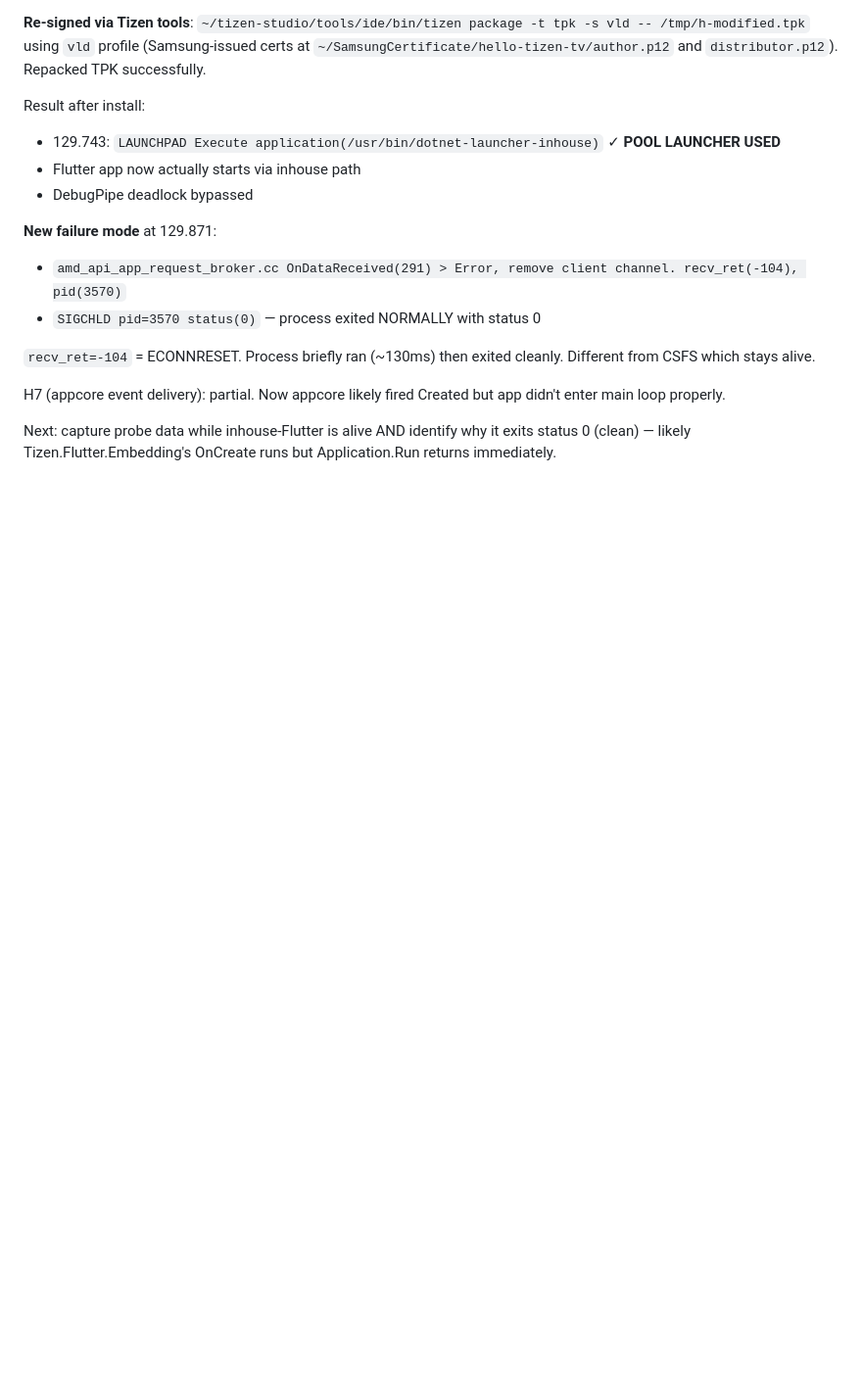
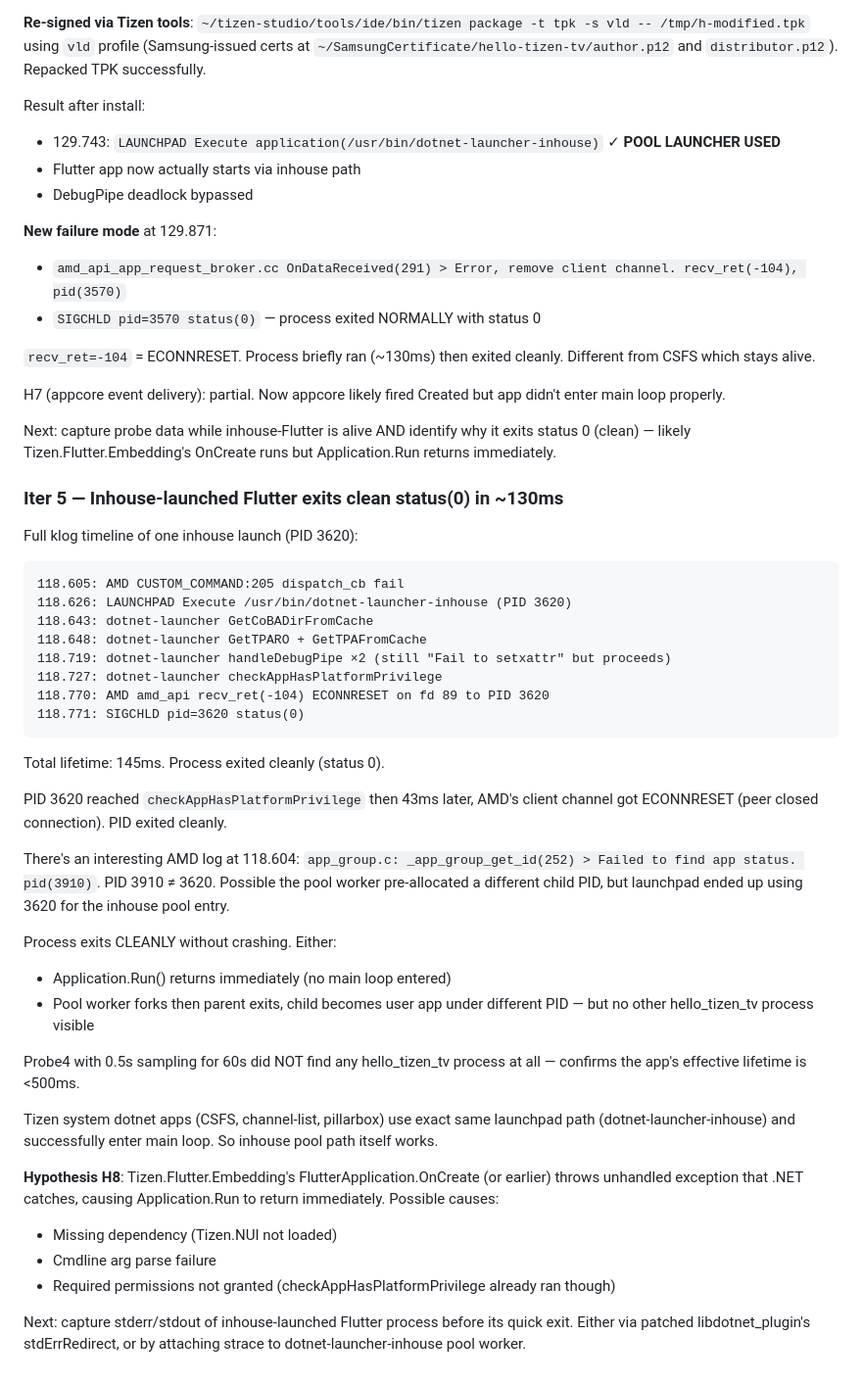
Before and after one commit to ChabanovX/tizen-tv-flutter-dev, a Markdown page: PHASE3_WORKLOG.md, the part around the change. Shown at 98% size. GitHub-like rendering; blank space fills up the shorter version.

Commit message:
docs(phase3): iter5 — inhouse-launched Flutter exits clean status(0) in 145ms
Detailed klog timeline of inhouse launch:
- 118.626: dotnet-launcher-inhouse PID 3620 exec'd
- 118.727: checkAppHasPlatformPrivilege reached
- 118.770: AMD recv ECONNRESET ECONNRESET on fd 89
- 118.771: SIGCHLD status(0)

Process exits cleanly, not crashing. Either Application.Run returns immediately
OR pool worker forks and parent exits cleanly leaving child somewhere else.

Probe with 0.5s sampling for 60s did not find any hello_tizen_tv process —
effective lifetime < 500ms.

CSFS and other Tizen system dotnet apps use the same launchpad path and work,
so the inhouse pool mechanism itself is functional.

New hypothesis H8: Tizen.Flutter.Embedding.OnCreate likely throws unhandled
exception caught by .NET runtime, causing Application.Run to return immediately.

Co-Authored-By: Claude Opus 4.7 (1M context) <noreply@anthropic.com>

````diff
--- a/PHASE3_WORKLOG.md
+++ b/PHASE3_WORKLOG.md
@@ -163,3 +163,39 @@ Result after install:
 H7 (appcore event delivery): partial. Now appcore likely fired Created but app didn't enter main loop properly.
 
 Next: capture probe data while inhouse-Flutter is alive AND identify why it exits status 0 (clean) — likely Tizen.Flutter.Embedding's OnCreate runs but Application.Run returns immediately.
+
+### Iter 5 — Inhouse-launched Flutter exits clean status(0) in ~130ms
+
+Full klog timeline of one inhouse launch (PID 3620):
+
+```
+118.605: AMD CUSTOM_COMMAND:205 dispatch_cb fail
+118.626: LAUNCHPAD Execute /usr/bin/dotnet-launcher-inhouse (PID 3620)
+118.643: dotnet-launcher GetCoBADirFromCache
+118.648: dotnet-launcher GetTPARO + GetTPAFromCache
+118.719: dotnet-launcher handleDebugPipe ×2 (still "Fail to setxattr" but proceeds)
+118.727: dotnet-launcher checkAppHasPlatformPrivilege
+118.770: AMD amd_api recv_ret(-104) ECONNRESET on fd 89 to PID 3620
+118.771: SIGCHLD pid=3620 status(0)
+```
+
+Total lifetime: 145ms. Process exited cleanly (status 0).
+
+PID 3620 reached `checkAppHasPlatformPrivilege` then 43ms later, AMD's client channel got ECONNRESET (peer closed connection). PID exited cleanly.
+
+There's an interesting AMD log at 118.604: `app_group.c: _app_group_get_id(252) > Failed to find app status. pid(3910)`. PID 3910 ≠ 3620. Possible the pool worker pre-allocated a different child PID, but launchpad ended up using 3620 for the inhouse pool entry.
+
+Process exits CLEANLY without crashing. Either:
+- Application.Run() returns immediately (no main loop entered)
+- Pool worker forks then parent exits, child becomes user app under different PID — but no other hello_tizen_tv process visible
+
+Probe4 with 0.5s sampling for 60s did NOT find any hello_tizen_tv process at all — confirms the app's effective lifetime is <500ms.
+
+Tizen system dotnet apps (CSFS, channel-list, pillarbox) use exact same launchpad path (dotnet-launcher-inhouse) and successfully enter main loop. So inhouse pool path itself works.
+
+**Hypothesis H8**: Tizen.Flutter.Embedding's FlutterApplication.OnCreate (or earlier) throws unhandled exception that .NET catches, causing Application.Run to return immediately. Possible causes:
+- Missing dependency (Tizen.NUI not loaded)
+- Cmdline arg parse failure
+- Required permissions not granted (checkAppHasPlatformPrivilege already ran though)
+
+Next: capture stderr/stdout of inhouse-launched Flutter process before its quick exit. Either via patched libdotnet_plugin's stdErrRedirect, or by attaching strace to dotnet-launcher-inhouse pool worker.
````
